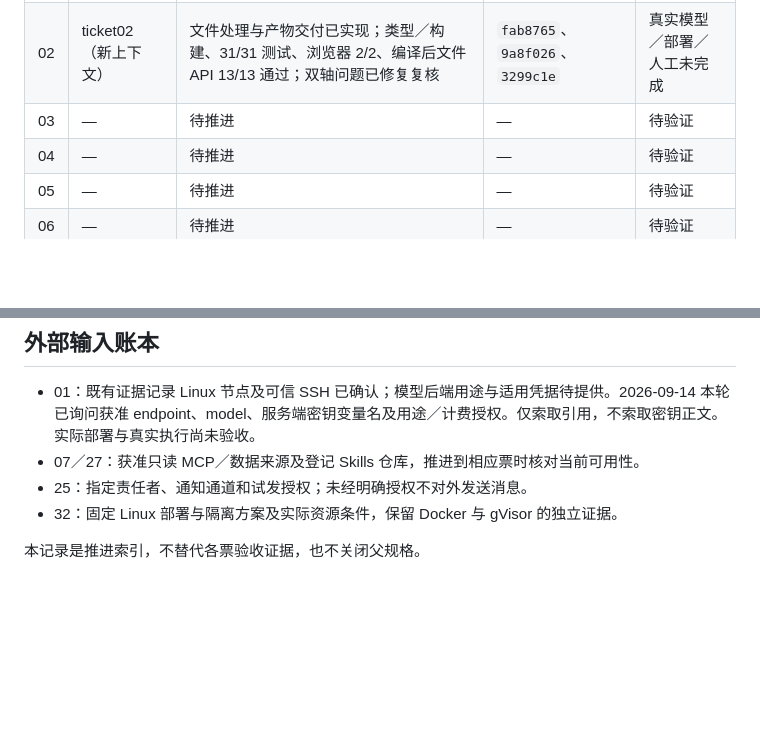
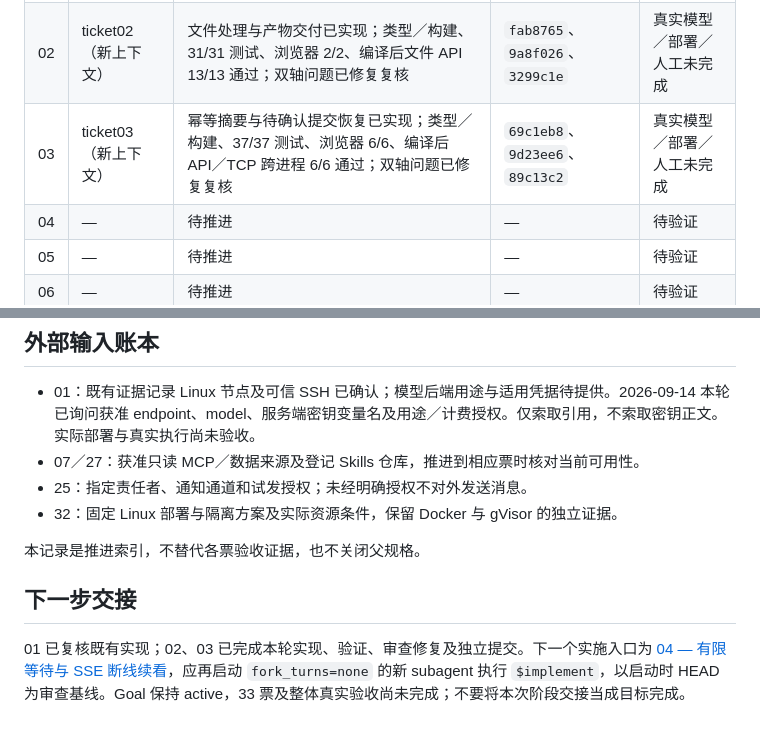
Before and after one commit to yiwer/AtomicAgent, a Markdown page: .scratch/v0/execution-progress.md, 2 parts joined by grey strips. Drawn GitHub-style; blank space fills up the shorter version.

Commit message:
docs: record ticket03 recovery verification and next ticket

```diff
--- a/.scratch/v0/execution-progress.md
+++ b/.scratch/v0/execution-progress.md
@@ -18,7 +18,7 @@
 | --- | --- | --- | --- | --- |
 | 01 | ticket01（新上下文） | 既有实现复核完成；类型检查、15/15 测试通过；双轴审查各 0 问题 | `fdadd00`、`7d82eab` | 真实模型／部署／人工未完成 |
 | 02 | ticket02（新上下文） | 文件处理与产物交付已实现；类型／构建、31/31 测试、浏览器 2/2、编译后文件 API 13/13 通过；双轴问题已修复复核 | `fab8765`、`9a8f026`、`3299c1e` | 真实模型／部署／人工未完成 |
-| 03 | — | 待推进 | — | 待验证 |
+| 03 | ticket03（新上下文） | 幂等摘要与待确认提交恢复已实现；类型／构建、37/37 测试、浏览器 6/6、编译后 API／TCP 跨进程 6/6 通过；双轴问题已修复复核 | `69c1eb8`、`9d23ee6`、`89c13c2` | 真实模型／部署／人工未完成 |
 | 04 | — | 待推进 | — | 待验证 |
 | 05 | — | 待推进 | — | 待验证 |
 | 06 | — | 待推进 | — | 待验证 |
@@ -58,3 +58,7 @@
 - 32：固定 Linux 部署与隔离方案及实际资源条件，保留 Docker 与 gVisor 的独立证据。
 
 本记录是推进索引，不替代各票验收证据，也不关闭父规格。
+
+## 下一步交接
+
+01 已复核既有实现；02、03 已完成本轮实现、验证、审查修复及独立提交。下一个实施入口为 [04 — 有限等待与 SSE 断线续看](issues/04-bounded-wait-resumable-sse.md)，应再启动 `fork_turns=none` 的新 subagent 执行 `$implement`，以启动时 HEAD 为审查基线。Goal 保持 active，33 票及整体真实验收尚未完成；不要将本次阶段交接当成目标完成。
```
Also changed, not shown: .scratch/v0/ticket-plan.md (+1 -1 lines).
